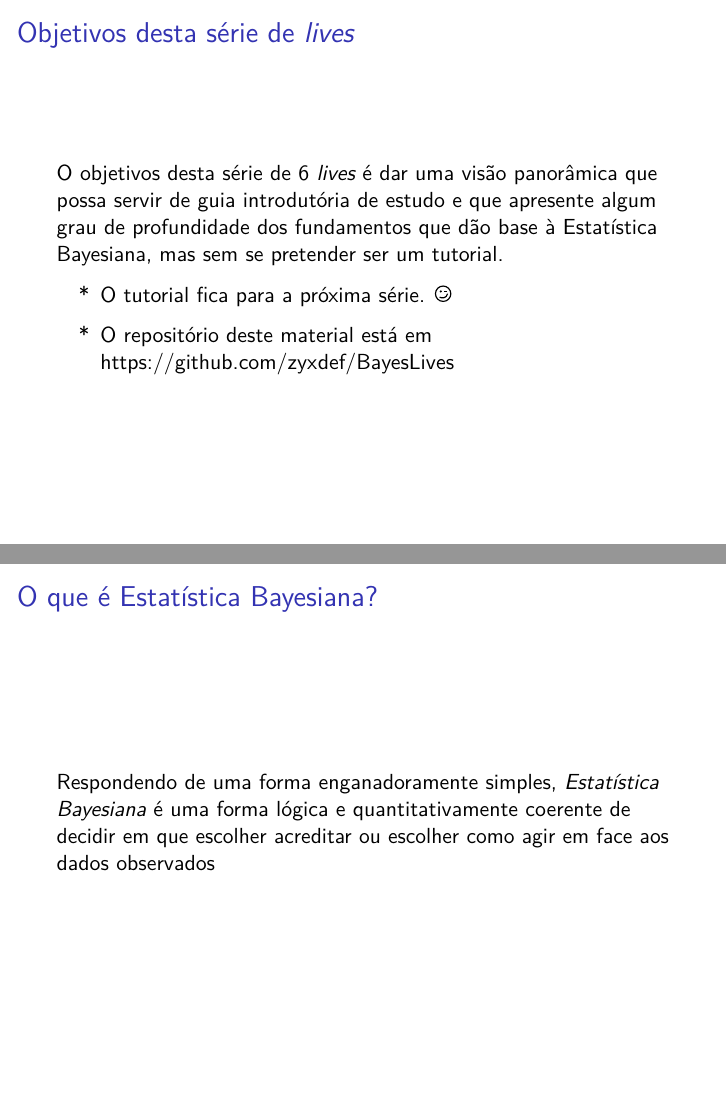
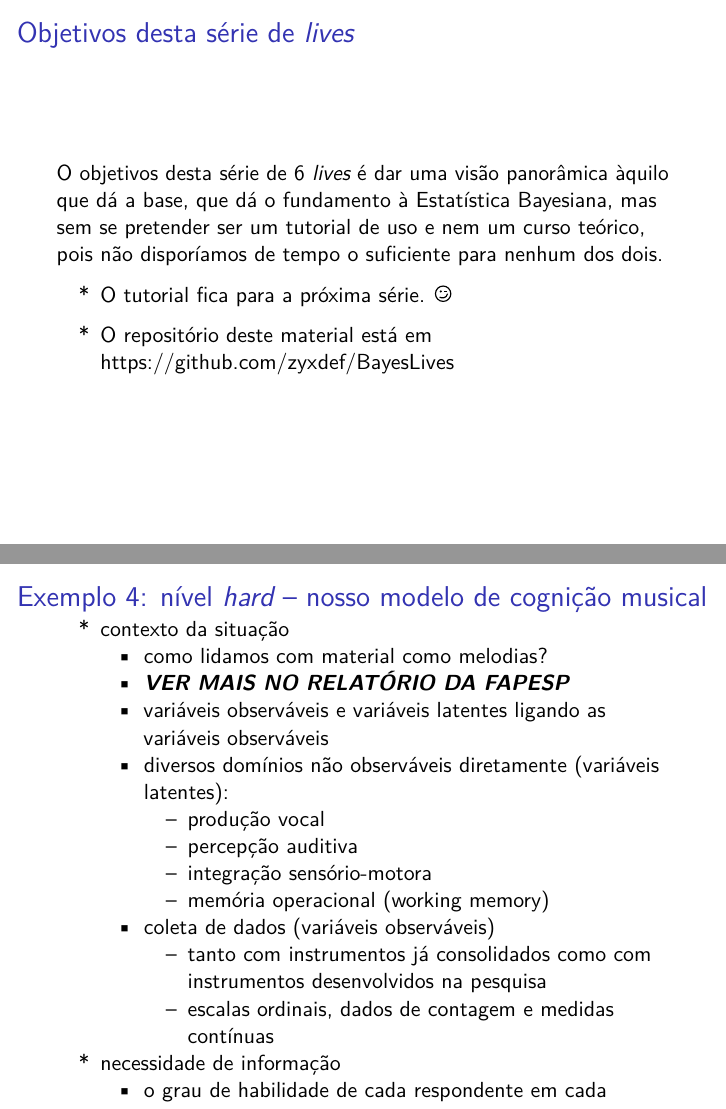
Before and after one commit to ed-science/BayesLives, an R Markdown document (live1.Rmd): pages 2 and 10 of 15 before the commit and pages 2 and 10 of 16 after it, joined at a grey line. Rendered offline with R 4.5, knitr and Pandoc, then LaTeX, with nearby package versions.

Commit message:
alterei o objetivo da série; acrescentei os níveis que pretendo usar nos exemplos; já incluí detalhes do exemplo de cognição musical; incluí "pq enganadoramente simples?";

```diff
--- a/live1.Rmd
+++ b/live1.Rmd
@@ -30,10 +30,10 @@ knitr::opts_chunk$set(echo = FALSE)
 
 ## Objetivos desta série de _lives_
 
-O objetivos desta série de 6 _lives_ é dar uma visão panorâmica que possa servir
-de guia introdutória de estudo e que apresente algum grau de profundidade dos
-fundamentos que dão base à Estatística Bayesiana, mas sem se pretender ser um
-tutorial.
+O objetivos desta série de 6 _lives_ é dar uma visão panorâmica àquilo que dá a
+base, que dá o fundamento à Estatística Bayesiana, mas sem se pretender ser um
+tutorial de uso e nem um curso teórico, pois não disporíamos de tempo o suficiente
+para nenhum dos dois.
 
 - O tutorial fica para a próxima série. $\Winkey$
 
@@ -117,0 +121,21 @@ seguintes.
+## Exemplo 4: nível *hard* -- nosso modelo de cognição musical
+
+- contexto da situação
+  - como lidamos com material como melodias?
+  - ***VER MAIS NO RELATÓRIO DA FAPESP***
+  - variáveis observáveis e variáveis latentes ligando as variáveis observáveis
+  - diversos domínios não observáveis diretamente (variáveis latentes):
+    - produção vocal
+    - percepção auditiva
+    - integração sensório-motora
+    - memória operacional (working memory)
+  - coleta de dados (variáveis observáveis)
+    - tanto com instrumentos já consolidados como com instrumentos desenvolvidos
+      na pesquisa
+    - escalas ordinais, dados de contagem e medidas contínuas
+- necessidade de informação
+  - o grau de habilidade de cada respondente em cada domínio em função das suas
+    respostas no conjunto de instrumentos aplicados
+  - o grau de influência de cada domínio em cada instrumento separadamente
+  - avaliação da adequação dos instrumentos propostos
+- dados observados
@@ -118,3 +148,7 @@ seguintes.
+  - ***VER NO RELATÓRIO DA FAPESP***
+- este último exemplo ilustra bem o potencial de utilização dos métodos Bayesianos
+  em contexto complicados de abordar
+
 
 
 ## O que é Estatística Bayesiana?
```
Also changed, not shown: live1.Rmd (40 more changed lines).
